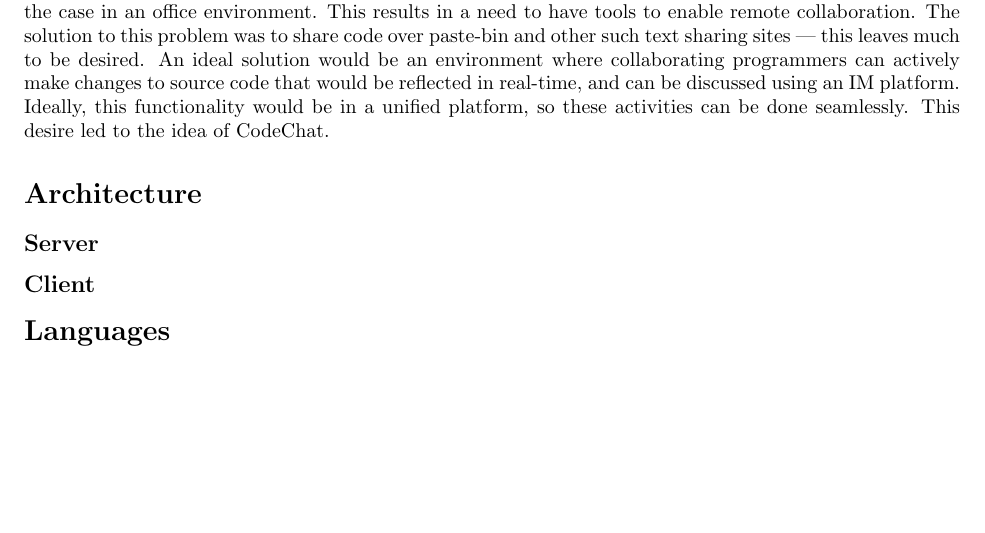
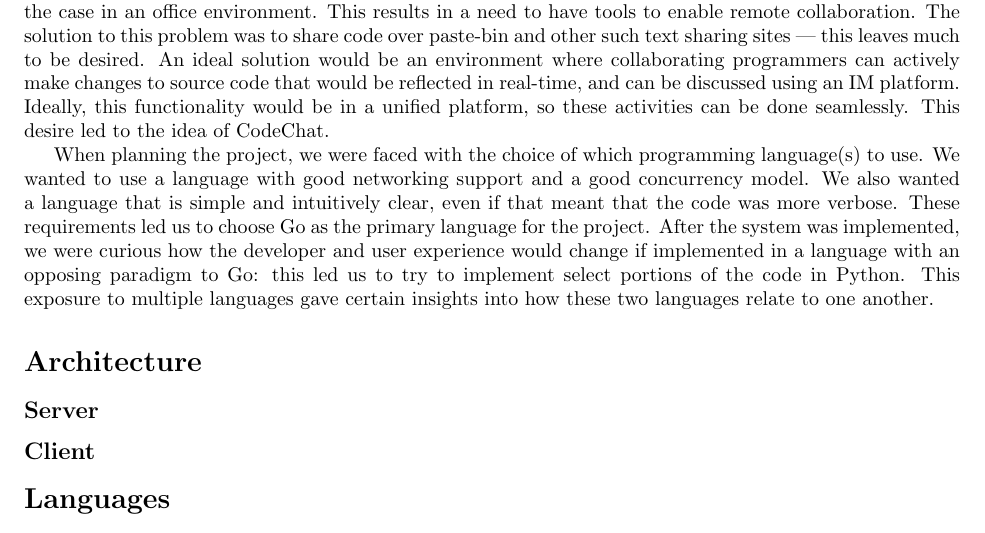
Before and after one commit to JakeVanAdrighem/CodeChat, a LaTeX document (report/report.tex): part of the page, cut so that both start at the same text, the shorter picture padded with empty space. Compiled offline with pdfLaTeX.

Commit message:
Added paragraph introducing languages

```diff
--- a/report/report.tex
+++ b/report/report.tex
@@ -35,7 +35,18 @@ functionality would be in a unified platform, so these activities
 can be done seamlessly. This desire led to the idea of CodeChat.
 
 % Languages intro
-
+When planning the project, we were faced with the choice of which
+programming language(s) to use. We wanted to use a language with
+good networking support and a good concurrency model. We also
+wanted a language that is simple and intuitively clear, even if
+that meant that the code was more verbose. These requirements led
+us to choose Go as the primary language for the project. After
+the system was implemented, we were curious how the developer and
+user experience would change if implemented in a language with
+an opposing paradigm to Go: this led us to try to implement
+select portions of the code in Python. This exposure to multiple
+languages gave certain insights into how these two languages relate
+to one another.
 
 \section*{Architecture}
 
```
